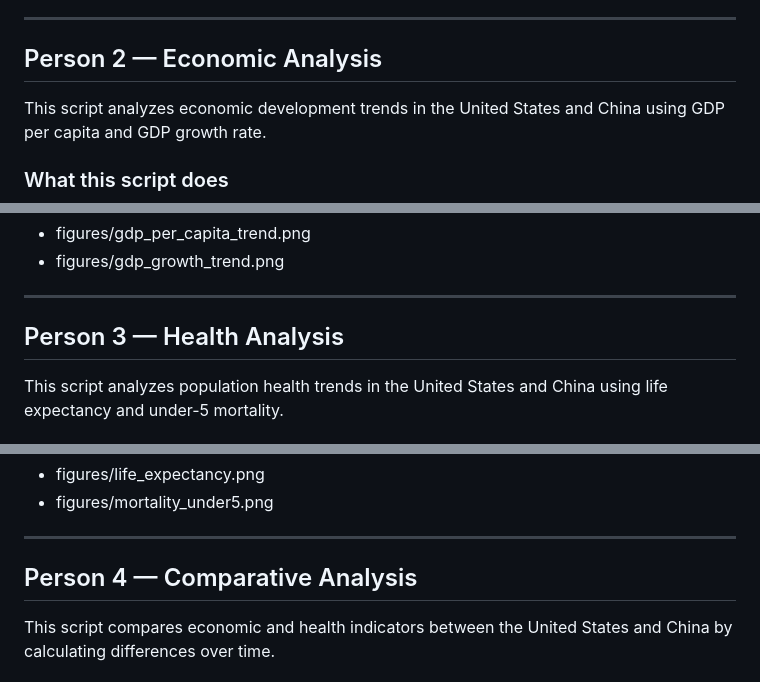
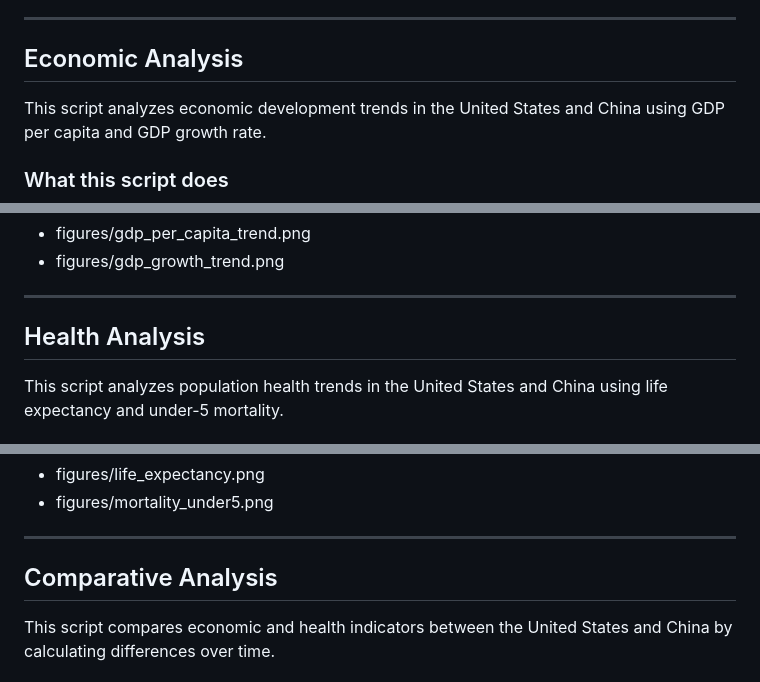
Before and after one commit to MinnaLai/datasci350_final_project, a Markdown page: README.md, 3 parts joined by grey strips. Rendered like a GitHub page.

```diff
--- a/README.md
+++ b/README.md
@@ -190,7 +199,7 @@ See [`documentation/codebook.md`](documentation/codebook.md) for full variable d
 
 ---
 
-## Person 2 — Economic Analysis
+## Economic Analysis
 
 This script analyzes economic development trends in the United States and China using GDP per capita and GDP growth rate.
 
@@ -211,7 +220,7 @@ python scripts/economic_analysis.py
 
 ---
 
-## Person 3 — Health Analysis
+## Health Analysis
 
 This script analyzes population health trends in the United States and China using life expectancy and under-5 mortality.
 
@@ -232,7 +241,7 @@ python scripts/health_analysis.py
 
 ---
 
-## Person 4 — Comparative Analysis
+## Comparative Analysis
 
 This script compares economic and health indicators between the United States and China by calculating differences over time.
 
```
Also changed, not shown: other parts of README.md (+17 -8 lines).
